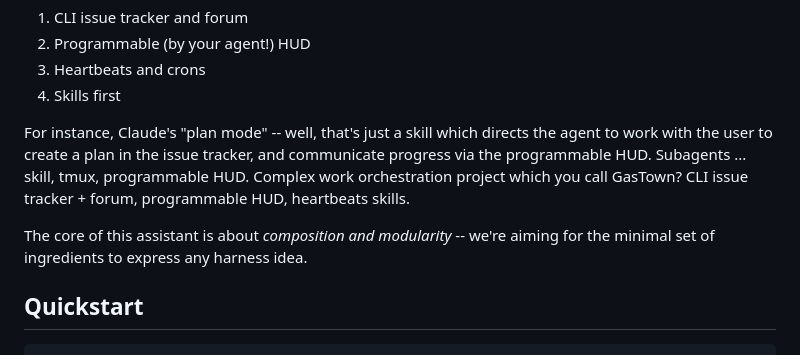
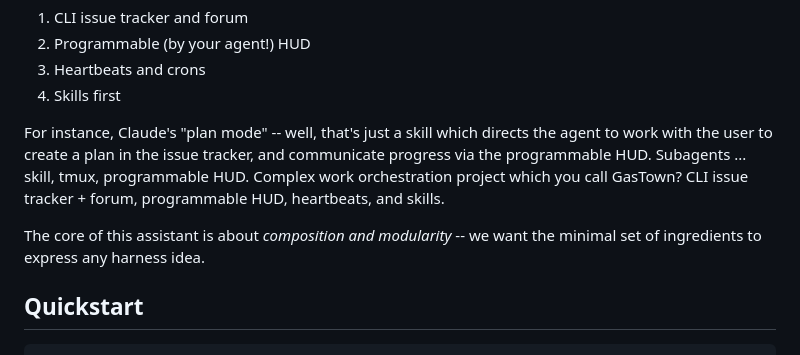
Before and after one commit to femtomc/mu, a Markdown page: README.md, the part around the change. GitHub-like rendering.

Commit message:
Refine language and punctuation in README
Updated README to improve clarity and fix grammatical issues.

```diff
--- a/README.md
+++ b/README.md
@@ -24,9 +24,9 @@ The ideas:
 3. Heartbeats and crons
 4. Skills first
 
-For instance, Claude's "plan mode" -- well, that's just a skill which directs the agent to work with the user to create a plan in the issue tracker, and communicate progress via the programmable HUD. Subagents ... skill, tmux, programmable HUD. Complex work orchestration project which you call GasTown? CLI issue tracker + forum, programmable HUD, heartbeats skills.
+For instance, Claude's "plan mode" -- well, that's just a skill which directs the agent to work with the user to create a plan in the issue tracker, and communicate progress via the programmable HUD. Subagents ... skill, tmux, programmable HUD. Complex work orchestration project which you call GasTown? CLI issue tracker + forum, programmable HUD, heartbeats, and skills.
 
-The core of this assistant is about _composition and modularity_ -- we're aiming for the minimal set of ingredients to express any harness idea.
+The core of this assistant is about _composition and modularity_ -- we want the minimal set of ingredients to express any harness idea.
 
 ## Quickstart
 
```
